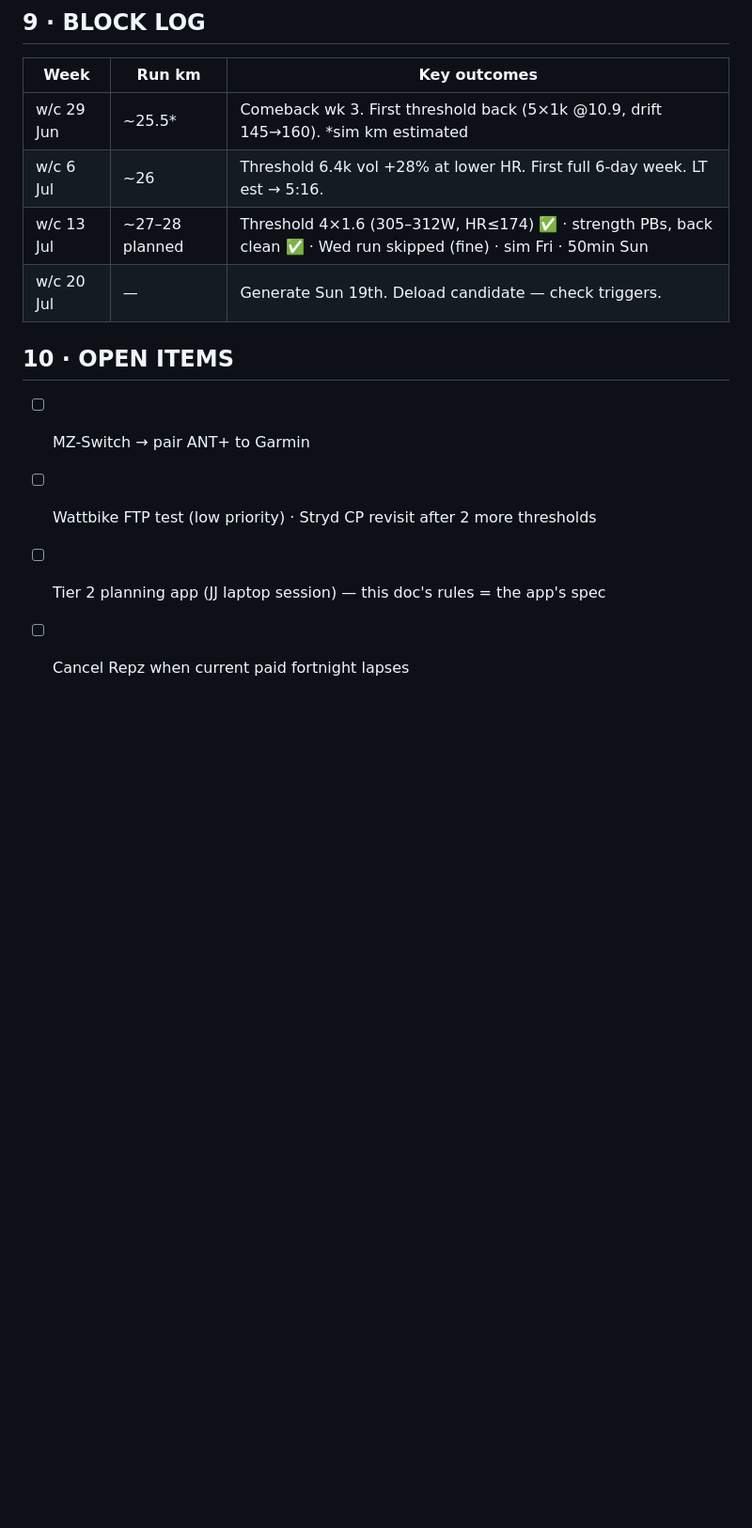
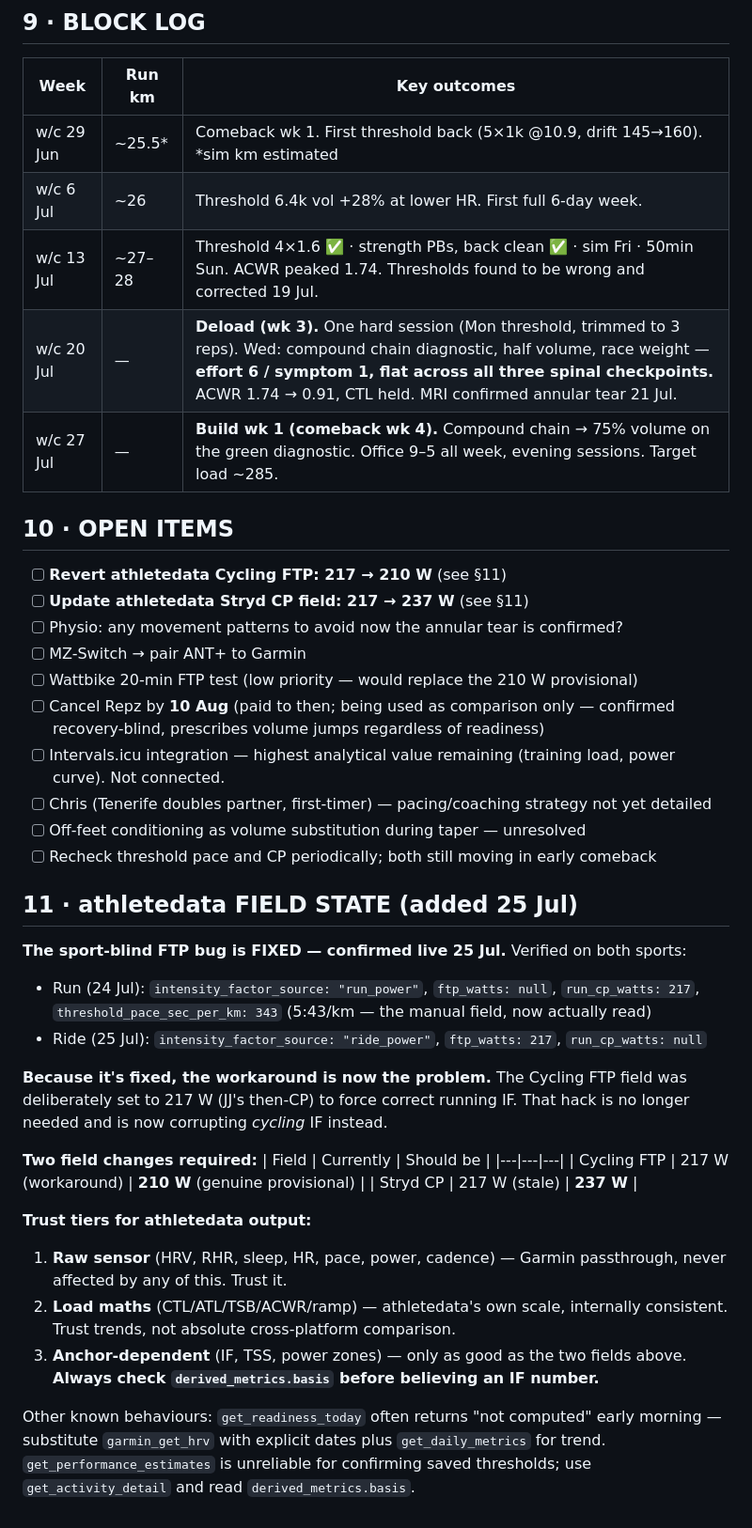
Before and after one commit to jamiejones2766/session, a Markdown page: block-document.md, the part around one of its changes. Shown at 94% size. Rendered like a GitHub page; blank space fills up the shorter version.

Commit message:
Revise block document for version 1.2 updates
Updated version from 1.1 to 1.2, corrected threshold pace and Stryd CP values, and made various adjustments to events and training plans.

```diff
--- a/block-document.md
+++ b/block-document.md
@@ -98,14 +111,42 @@ Weekly (Sunday): weight trend, anything Claude should pull (sleep/HRV/injury ind
 
 | Week | Run km | Key outcomes |
 |---|---|---|
-| w/c 29 Jun | ~25.5* | Comeback wk 3. First threshold back (5×1k @10.9, drift 145→160). *sim km estimated |
-| w/c 6 Jul | ~26 | Threshold 6.4k vol +28% at lower HR. First full 6-day week. LT est → 5:16. |
-| w/c 13 Jul | ~27–28 planned | Threshold 4×1.6 (305–312W, HR≤174) ✅ · strength PBs, back clean ✅ · Wed run skipped (fine) · sim Fri · 50min Sun |
-| w/c 20 Jul | — | Generate Sun 19th. Deload candidate — check triggers. |
+| w/c 29 Jun | ~25.5* | Comeback wk 1. First threshold back (5×1k @10.9, drift 145→160). *sim km estimated |
+| w/c 6 Jul | ~26 | Threshold 6.4k vol +28% at lower HR. First full 6-day week. |
+| w/c 13 Jul | ~27–28 | Threshold 4×1.6 ✅ · strength PBs, back clean ✅ · sim Fri · 50min Sun. ACWR peaked 1.74. Thresholds found to be wrong and corrected 19 Jul. |
+| w/c 20 Jul | — | **Deload (wk 3).** One hard session (Mon threshold, trimmed to 3 reps). Wed: compound chain diagnostic, half volume, race weight — **effort 6 / symptom 1, flat across all three spinal checkpoints.** ACWR 1.74 → 0.91, CTL held. MRI confirmed annular tear 21 Jul. |
+| w/c 27 Jul | — | **Build wk 1 (comeback wk 4).** Compound chain → 75% volume on the green diagnostic. Office 9–5 all week, evening sessions. Target load ~285. |
 
 ## 10 · OPEN ITEMS
 
+- [ ] **Revert athletedata Cycling FTP: 217 → 210 W** (see §11)
+- [ ] **Update athletedata Stryd CP field: 217 → 237 W** (see §11)
+- [ ] Physio: any movement patterns to avoid now the annular tear is confirmed?
 - [ ] MZ-Switch → pair ANT+ to Garmin
-- [ ] Wattbike FTP test (low priority) · Stryd CP revisit after 2 more thresholds
-- [ ] Tier 2 planning app (JJ laptop session) — this doc's rules = the app's spec
-- [ ] Cancel Repz when current paid fortnight lapses
+- [ ] Wattbike 20-min FTP test (low priority — would replace the 210 W provisional)
+- [ ] Cancel Repz by **10 Aug** (paid to then; being used as comparison only — confirmed recovery-blind, prescribes volume jumps regardless of readiness)
+- [ ] Intervals.icu integration — highest analytical value remaining (training load, power curve). Not connected.
+- [ ] Chris (Tenerife doubles partner, first-timer) — pacing/coaching strategy not yet detailed
+- [ ] Off-feet conditioning as volume substitution during taper — unresolved
+- [ ] Recheck threshold pace and CP periodically; both still moving in early comeback
+
+## 11 · athletedata FIELD STATE (added 25 Jul)
+
+**The sport-blind FTP bug is FIXED — confirmed live 25 Jul.** Verified on both sports:
+- Run (24 Jul): `intensity_factor_source: "run_power"`, `ftp_watts: null`, `run_cp_watts: 217`, `threshold_pace_sec_per_km: 343` (5:43/km — the manual field, now actually read)
+- Ride (25 Jul): `intensity_factor_source: "ride_power"`, `ftp_watts: 217`, `run_cp_watts: null`
+
+**Because it's fixed, the workaround is now the problem.** The Cycling FTP field was deliberately set to 217 W (JJ's then-CP) to force correct running IF. That hack is no longer needed and is now corrupting *cycling* IF instead.
+
+**Two field changes required:**
+| Field | Currently | Should be |
+|---|---|---|
+| Cycling FTP | 217 W (workaround) | **210 W** (genuine provisional) |
+| Stryd CP | 217 W (stale) | **237 W** |
+
+**Trust tiers for athletedata output:**
+1. **Raw sensor** (HRV, RHR, sleep, HR, pace, power, cadence) — Garmin passthrough, never affected by any of this. Trust it.
+2. **Load maths** (CTL/ATL/TSB/ACWR/ramp) — athletedata's own scale, internally consistent. Trust trends, not absolute cross-platform comparison.
+3. **Anchor-dependent** (IF, TSS, power zones) — only as good as the two fields above. **Always check `derived_metrics.basis` before believing an IF number.**
+
+Other known behaviours: `get_readiness_today` often returns "not computed" early morning — substitute `garmin_get_hrv` with explicit dates plus `get_daily_metrics` for trend. `get_performance_estimates` is unreliable for confirming saved thresholds; use `get_activity_detail` and read `derived_metrics.basis`.
```
Also changed, not shown: other parts of block-document.md (+43 -30 lines).
